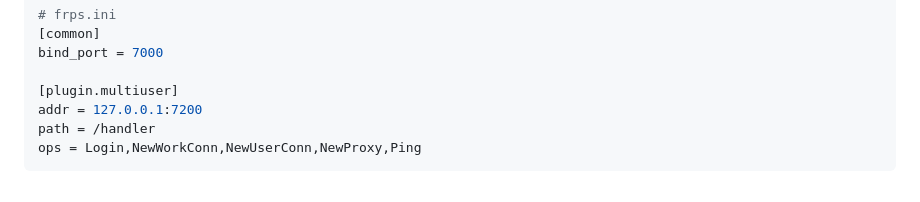
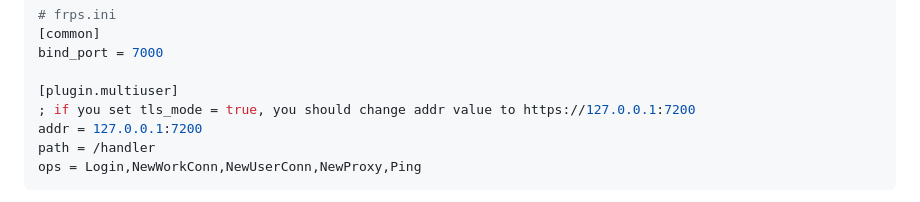
Before and after one commit to yhl452493373/frps-panel, a Markdown page: README.md, the part around the change. GitHub-like rendering.

```diff
--- a/README.md
+++ b/README.md
@@ -98,6 +98,7 @@ user2 = disable
 bind_port = 7000
 
 [plugin.multiuser]
+; if you set tls_mode = true, you should change addr value to https://127.0.0.1:7200
 addr = 127.0.0.1:7200
 path = /handler
 ops = Login,NewWorkConn,NewUserConn,NewProxy,Ping
```
